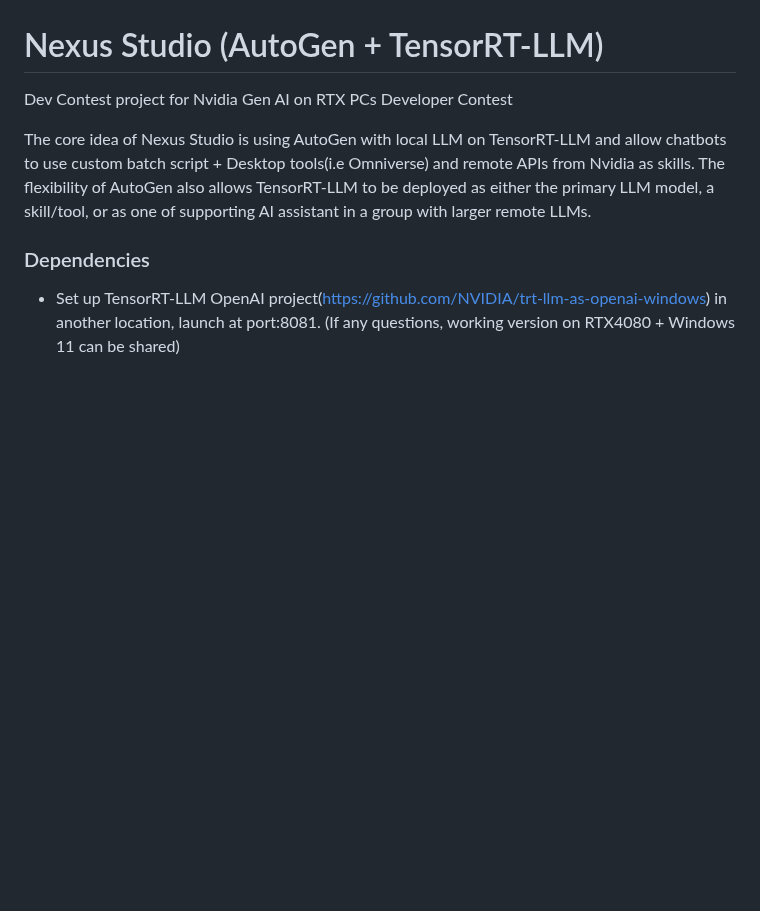
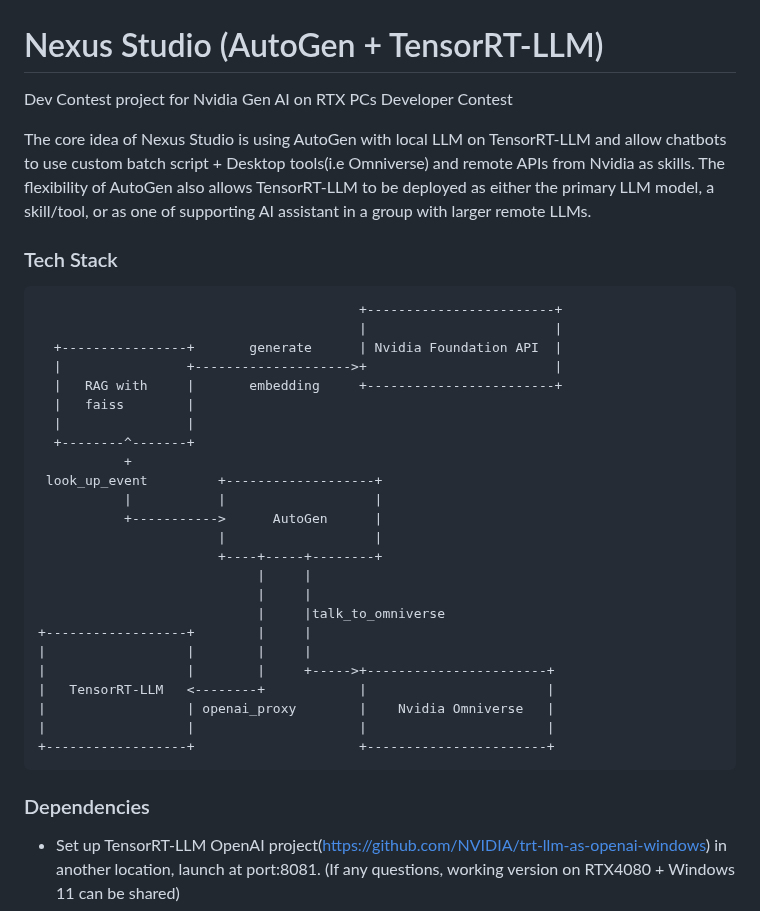
Before and after one commit to ttback/nexus-studio, a Markdown page: README.md, the part around the change. Rendered like a GitHub page; blank space fills up the shorter version.

Commit message:
Add tech stack diagram

````diff
--- a/README.md
+++ b/README.md
@@ -2,6 +2,34 @@
 Dev Contest project for Nvidia Gen AI on RTX PCs Developer Contest
 
 The core idea of Nexus Studio is using AutoGen with local LLM on TensorRT-LLM and allow chatbots to use custom batch script + Desktop tools(i.e Omniverse) and remote APIs from Nvidia as skills. The flexibility of AutoGen also allows TensorRT-LLM to be deployed as either the primary LLM model, a skill/tool, or as one of supporting AI assistant in a group with larger remote LLMs.
+
+### Tech Stack
+```ascii
+                                         +------------------------+
+                                         |                        |
+  +----------------+       generate      | Nvidia Foundation API  |
+  |                +-------------------->+                        |
+  |   RAG with     |       embedding     +------------------------+
+  |   faiss        |
+  |                |
+  +--------^-------+
+           +
+ look_up_event         +-------------------+
+           |           |                   |
+           +----------->      AutoGen      |
+                       |                   |
+                       +----+-----+--------+
+                            |     |
+                            |     |
+                            |     |talk_to_omniverse
++------------------+        |     |
+|                  |        |     |
+|                  |        |     +----->+-----------------------+
+|   TensorRT-LLM   <--------+            |                       |
+|                  | openai_proxy        |    Nvidia Omniverse   |
+|                  |                     |                       |
++------------------+                     +-----------------------+
+```
 
 ### Dependencies
 - Set up TensorRT-LLM OpenAI project(https://github.com/NVIDIA/trt-llm-as-openai-windows) in another location, launch at port:8081. (If any questions, working version on RTX4080 + Windows 11 can be shared)
````
